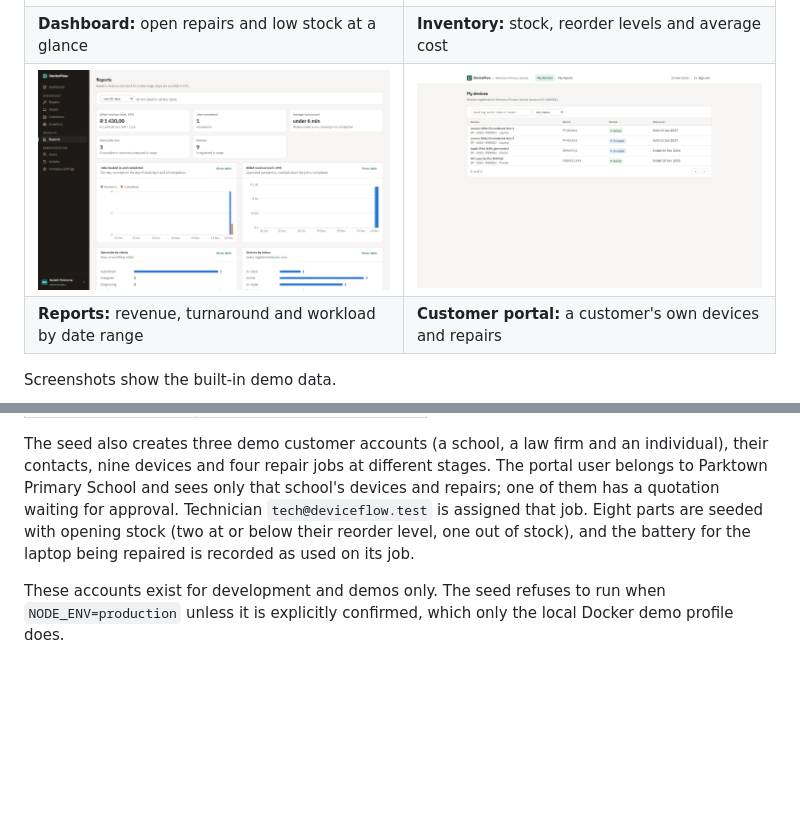
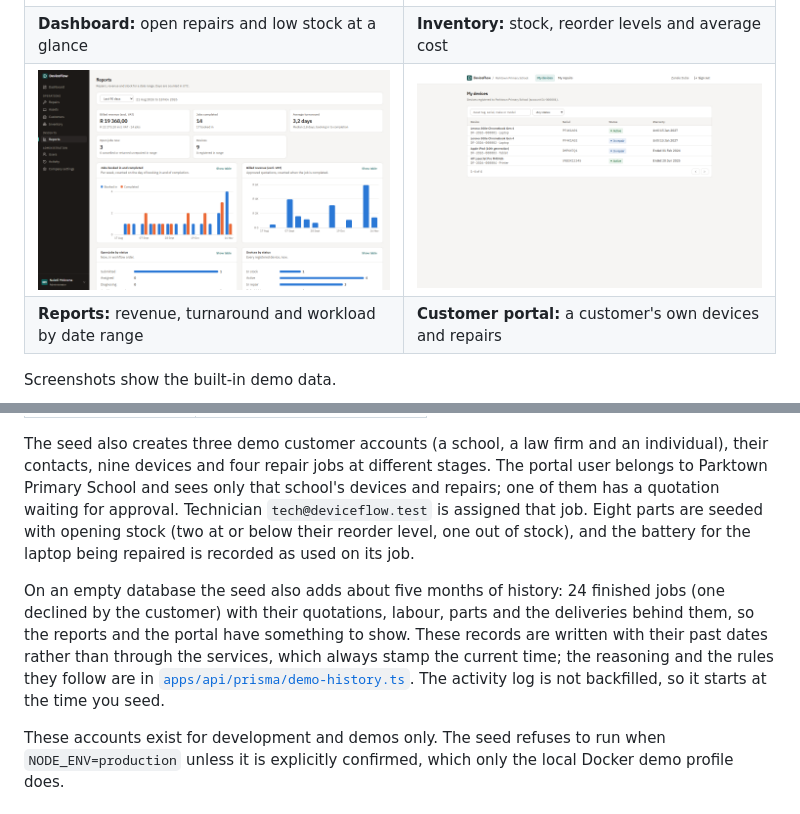
Before and after one commit to moeletsimelamu/deviceflow, a Markdown page: README.md, 2 parts joined by grey strips. Drawn GitHub-style; pictures changed too: docs/screenshots/reports.png; blank space fills up the shorter version.

```diff
--- a/README.md
+++ b/README.md
@@ -131,6 +131,14 @@ and repairs; one of them has a quotation waiting for approval. Technician
 stock (two at or below their reorder level, one out of stock), and the battery for
 the laptop being repaired is recorded as used on its job.
 
+On an empty database the seed also adds about five months of history: 24 finished
+jobs (one declined by the customer) with their quotations, labour, parts and the
+deliveries behind them, so the reports and the portal have something to show. These
+records are written with their past dates rather than through the services, which
+always stamp the current time; the reasoning and the rules they follow are in
+[`apps/api/prisma/demo-history.ts`](apps/api/prisma/demo-history.ts). The activity
+log is not backfilled, so it starts at the time you seed.
+
 These accounts exist for development and demos only. The seed refuses to run when
 `NODE_ENV=production` unless it is explicitly confirmed, which only the local Docker
 demo profile does.
```
Also changed, not shown: docs/screenshots/dashboard.png, docs/screenshots/repair-detail.png, 3 other files.
